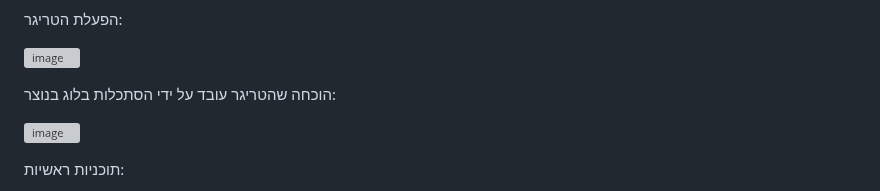
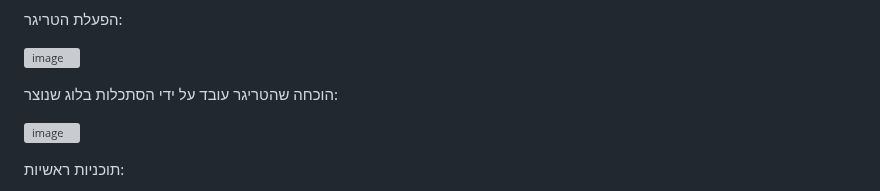
Before and after one commit to Ayalag04/DBProject326686086_325697795, a Markdown page: README.md, the part around the change. GitHub-like rendering; grey boxes are pictures that could not be loaded.

```diff
--- a/README.md
+++ b/README.md
@@ -448,7 +448,7 @@ ERD של הקבוצה השניה:
 
 
 
-הוכחה שהטריגר עובד על ידי הסתכלות בלוג בנוצר:
+הוכחה שהטריגר עובד על ידי הסתכלות בלוג שנוצר:
 
 
 ![image](https://github.com/user-attachments/assets/46bfa7e3-7e20-4132-91de-9a1edb426b4c)
```
